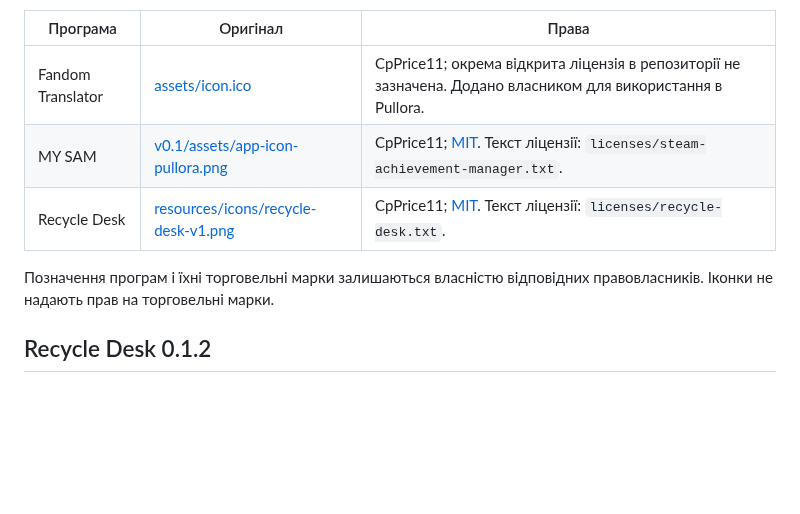
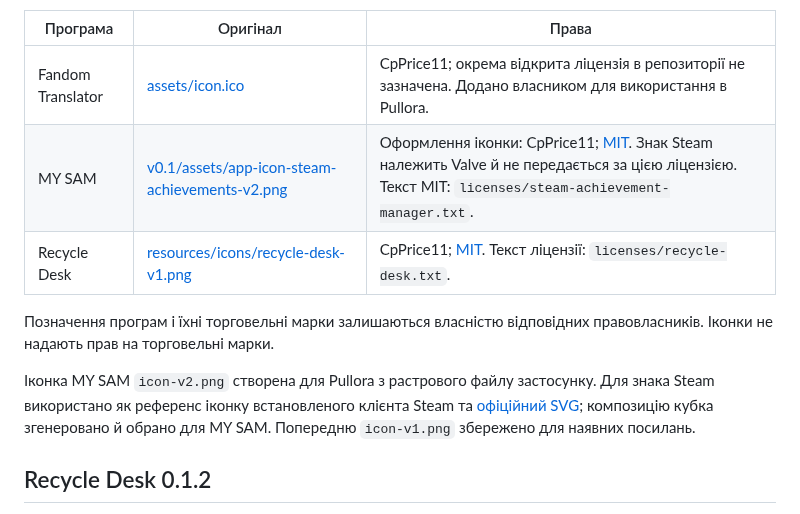
Before and after one commit to CpPrice11/pullora-assets, a Markdown page: SOURCES.md, the part around the change. Drawn GitHub-style; blank space fills up the shorter version.

Commit message:
Update MY SAM icon for Pullora

```diff
--- a/SOURCES.md
+++ b/SOURCES.md
@@ -5,10 +5,12 @@
 | Програма | Оригінал | Права |
 | --- | --- | --- |
 | Fandom Translator | [assets/icon.ico](https://github.com/CpPrice11/fandom-translator/blob/main/assets/icon.ico) | CpPrice11; окрема відкрита ліцензія в репозиторії не зазначена. Додано власником для використання в Pullora. |
-| MY SAM | [v0.1/assets/app-icon-pullora.png](https://github.com/CpPrice11/steam-achievement-manager/blob/main/v0.1/assets/app-icon-pullora.png) | CpPrice11; [MIT](https://github.com/CpPrice11/steam-achievement-manager/blob/main/LICENSE). Текст ліцензії: `licenses/steam-achievement-manager.txt`. |
+| MY SAM | [v0.1/assets/app-icon-steam-achievements-v2.png](https://github.com/CpPrice11/steam-achievement-manager/blob/main/v0.1/assets/app-icon-steam-achievements-v2.png) | Оформлення іконки: CpPrice11; [MIT](https://github.com/CpPrice11/steam-achievement-manager/blob/main/LICENSE). Знак Steam належить Valve й не передається за цією ліцензією. Текст MIT: `licenses/steam-achievement-manager.txt`. |
 | Recycle Desk | [resources/icons/recycle-desk-v1.png](https://github.com/CpPrice11/recycle-desk/blob/main/resources/icons/recycle-desk-v1.png) | CpPrice11; [MIT](https://github.com/CpPrice11/recycle-desk/blob/main/LICENSE). Текст ліцензії: `licenses/recycle-desk.txt`. |
 
 Позначення програм і їхні торговельні марки залишаються власністю відповідних правовласників. Іконки не надають прав на торговельні марки.
+
+Іконка MY SAM `icon-v2.png` створена для Pullora з растрового файлу застосунку. Для знака Steam використано як референс іконку встановленого клієнта Steam та [офіційний SVG](https://store.steampowered.com/public/shared/images/header/logo_steam.svg); композицію кубка згенеровано й обрано для MY SAM. Попередню `icon-v1.png` збережено для наявних посилань.
 
 ## Recycle Desk 0.1.2
 
```
Also changed, not shown: README.md (+1 -1 lines), media/cpprice11/steam-achievement-manager/icon-v2.png (added), 1 other file.
